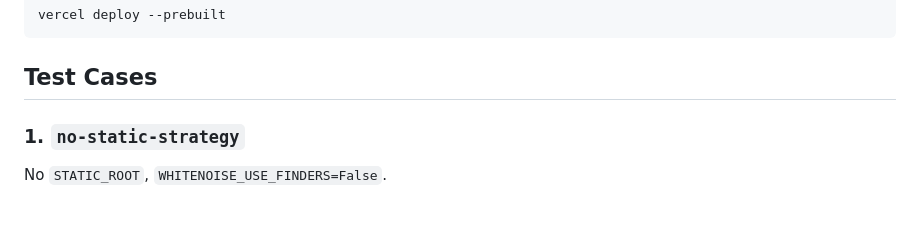
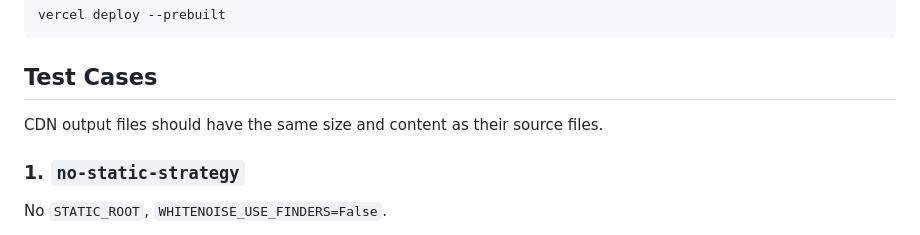
Before and after one commit to dnwpark/django-static-test, a Markdown page: README.md, the part around the change. Drawn GitHub-style.

````diff
--- a/README.md
+++ b/README.md
@@ -34,6 +34,8 @@ vercel deploy --prebuilt
 ```
 
 ## Test Cases
+
+CDN output files should have the same size and content as their source files.
 
 ### 1. `no-static-strategy`
 
````
